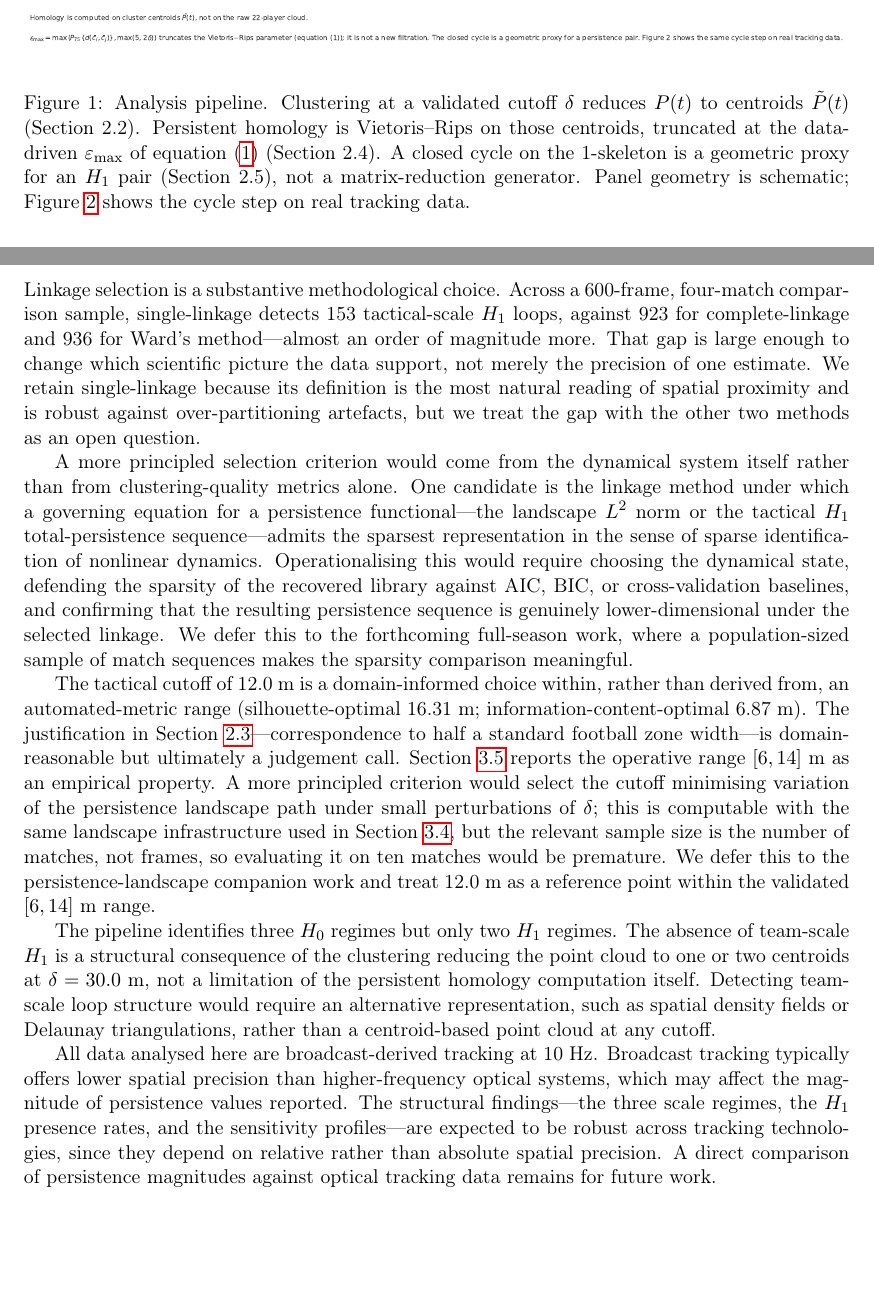
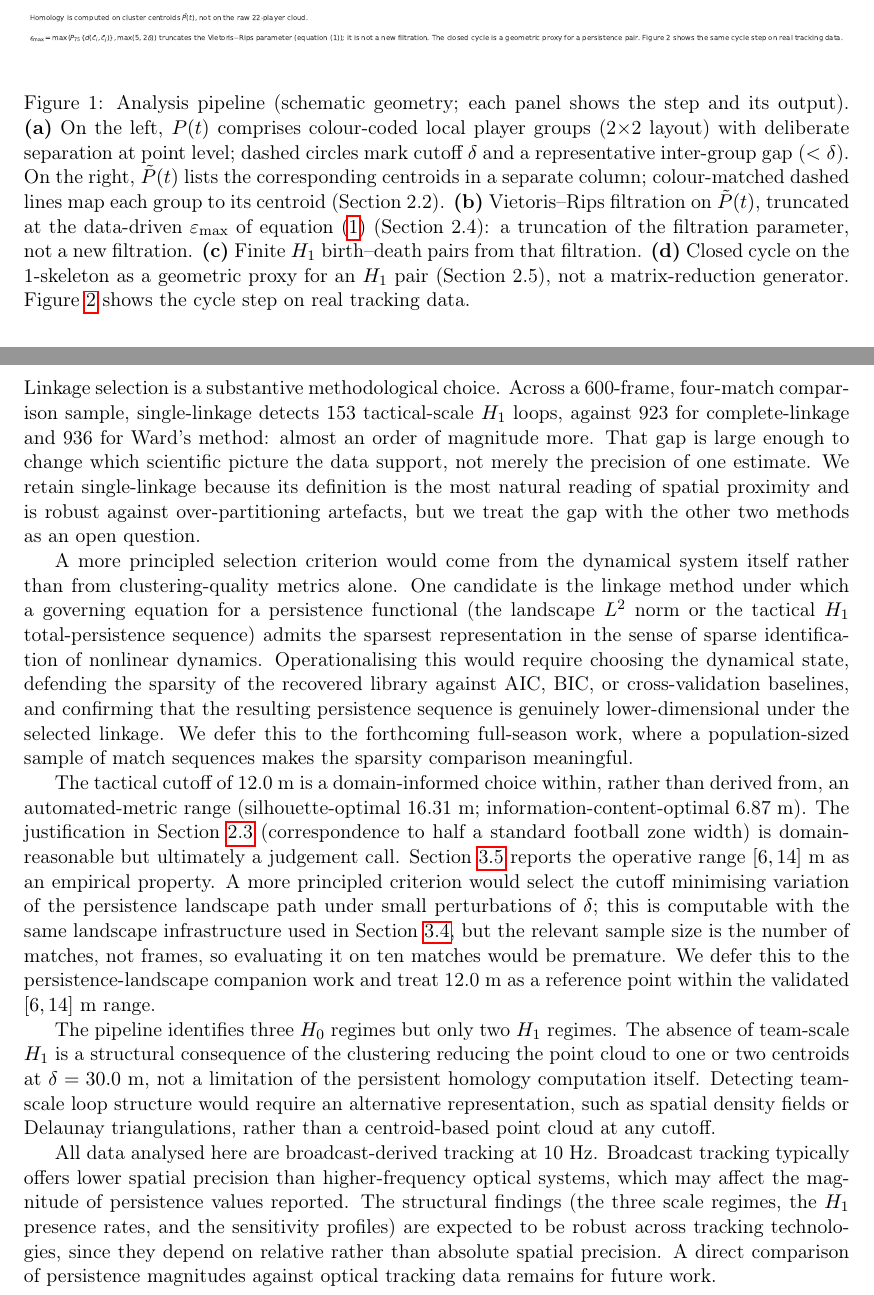
Before and after one commit to AroundInteger/Football-TDA, a LaTeX paper (08_current/Paper Updated/3-Paper Paradigm/paper_A_JACT/Paper_A_collaborator.tex, which reads 08_current/Paper Updated/3-Paper Paradigm/paper_A_JACT/sections/discussion.tex, 08_current/Paper Updated/3-Paper Paradigm/paper_A_JACT/sections/methods.tex): two parts of pages 5 and 11 of 14 before the commit and two parts of pages 5 and 11 of 15 after it, joined at a grey line, cut so that both start at the same text, the shorter picture padded with empty space. Compiled offline with pdfLaTeX.

Commit message:
Replace em dashes in Papers A and C with explicit punctuation.
House style now requires a colon, parenthesis, or full stop so the logical relation is stated, not implied by an aside.

Co-authored-by: Cursor <cursoragent@cursor.com>

```diff
--- a/08_current/Paper Updated/3-Paper Paradigm/paper_A_JACT/Paper_A_collaborator.tex
+++ b/08_current/Paper Updated/3-Paper Paradigm/paper_A_JACT/Paper_A_collaborator.tex
@@ -45,7 +45,7 @@
 \title{Multi-Scale Persistent Homology for Competitive Spatial Systems}
 \author{Rowan Brown \\
 \small Swansea University}
-\date{Collaborator copy --- August 2026}
+\date{Collaborator copy: August 2026}
 
 \begin{document}
 \maketitle
--- a/08_current/Paper Updated/3-Paper Paradigm/paper_A_JACT/sections/discussion.tex
+++ b/08_current/Paper Updated/3-Paper Paradigm/paper_A_JACT/sections/discussion.tex
@@ -54,8 +54,8 @@ the other two methods as an open question.
 A more principled selection criterion would come from the dynamical
 system itself rather than from clustering-quality metrics alone. One
 candidate is the linkage method under which a governing equation for a
-persistence functional---the landscape $L^2$ norm or the tactical $H_1$
-total-persistence sequence---admits the sparsest representation in the
+persistence functional (the landscape $L^2$ norm or the tactical $H_1$
+total-persistence sequence) admits the sparsest representation in the
 sense of sparse identification of nonlinear dynamics. Operationalising
 this would require choosing the dynamical state, defending the sparsity
 of the recovered library against AIC, BIC, or cross-validation
@@ -67,8 +67,8 @@ match sequences makes the sparsity comparison meaningful.
 The tactical cutoff of 12.0~m is a domain-informed choice within, rather
 than derived from, an automated-metric range (silhouette-optimal
 16.31~m; information-content-optimal 6.87~m). The justification in
-Section~\ref{sec:cutoffselection}---correspondence to half a standard
-football zone width---is domain-reasonable but ultimately a judgement
+Section~\ref{sec:cutoffselection} (correspondence to half a standard
+football zone width) is domain-reasonable but ultimately a judgement
 call. Section~\ref{sec:sensitivity} reports the operative range
 $[6,14]$~m as an empirical property. A more principled criterion would
 select the cutoff minimising variation of the persistence landscape path
@@ -90,8 +90,8 @@ triangulations, rather than a centroid-based point cloud at any cutoff.
 All data analysed here are broadcast-derived tracking at 10~Hz.
 Broadcast tracking typically offers lower spatial precision than
 higher-frequency optical systems, which may affect the magnitude of
-persistence values reported. The structural findings---the three scale
-regimes, the $H_1$ presence rates, and the sensitivity profiles---are
+persistence values reported. The structural findings (the three scale
+regimes, the $H_1$ presence rates, and the sensitivity profiles) are
 expected to be robust across tracking technologies, since they depend on
 relative rather than absolute spatial precision. A direct comparison of
 persistence magnitudes against optical tracking data remains for future
--- a/08_current/Paper Updated/3-Paper Paradigm/paper_A_JACT/sections/methods.tex
+++ b/08_current/Paper Updated/3-Paper Paradigm/paper_A_JACT/sections/methods.tex
@@ -45,14 +45,22 @@ topology, we preprocess with hierarchical clustering.
 \begin{figure}[t]
 \centering
 \includegraphics[width=\textwidth]{figures/fig1_pipeline_schematic}
-\caption{Analysis pipeline. Clustering at a validated cutoff $\delta$
-reduces $P(t)$ to centroids $\tilde P(t)$ (Section~2.2). Persistent
-homology is Vietoris--Rips on those centroids, truncated at the
-data-driven $\varepsilon_{\max}$ of equation~\eqref{eq:adaptive}
-(Section~2.4). A closed cycle on the 1-skeleton is a geometric proxy
-for an $H_1$ pair (Section~2.5), not a matrix-reduction generator.
-Panel geometry is schematic; Figure~\ref{fig:cycles} shows the cycle
-step on real tracking data.}
+\caption{Analysis pipeline (schematic geometry; each panel shows the
+step and its output).
+\textbf{(a)}~On the left, $P(t)$ comprises colour-coded local player
+groups (2$\times$2 layout) with deliberate separation at point level;
+dashed circles mark cutoff~$\delta$ and a representative inter-group gap
+($<\delta$).  On the right, $\tilde P(t)$ lists the corresponding
+centroids in a separate column; colour-matched dashed lines map each
+group to its centroid (Section~2.2).
+\textbf{(b)}~Vietoris--Rips filtration on $\tilde P(t)$, truncated at
+the data-driven $\varepsilon_{\max}$ of equation~\eqref{eq:adaptive}
+(Section~2.4): a truncation of the filtration parameter, not a new
+filtration.
+\textbf{(c)}~Finite $H_1$ birth--death pairs from that filtration.
+\textbf{(d)}~Closed cycle on the 1-skeleton as a geometric proxy for an
+$H_1$ pair (Section~2.5), not a matrix-reduction generator.
+Figure~\ref{fig:cycles} shows the cycle step on real tracking data.}
 \label{fig:pipeline}
 \end{figure}
 
```
Also changed, not shown: 08_current/Paper Updated/3-Paper Paradigm/paper_A_JACT/Paper_A_collaborator.md (+6 -6 lines), 08_current/Paper Updated/3-Paper Paradigm/paper_A_JACT/sections/introduction.tex (+2 -2 lines), 08_current/Paper Updated/3-Paper Paradigm/paper_A_JACT/sections/results.tex (+7 -7 lines), 08_current/Paper Updated/3-Paper Paradigm/paper_C_methods/draft.md (+10 -10 lines), 08_current/Paper Updated/3-Paper Paradigm/paper_A_JACT/sections/discussion.tex (6 more changed lines), 08_current/Paper Updated/3-Paper Paradigm/paper_A_JACT/sections/methods.tex (4 more changed lines), 2 other files.
